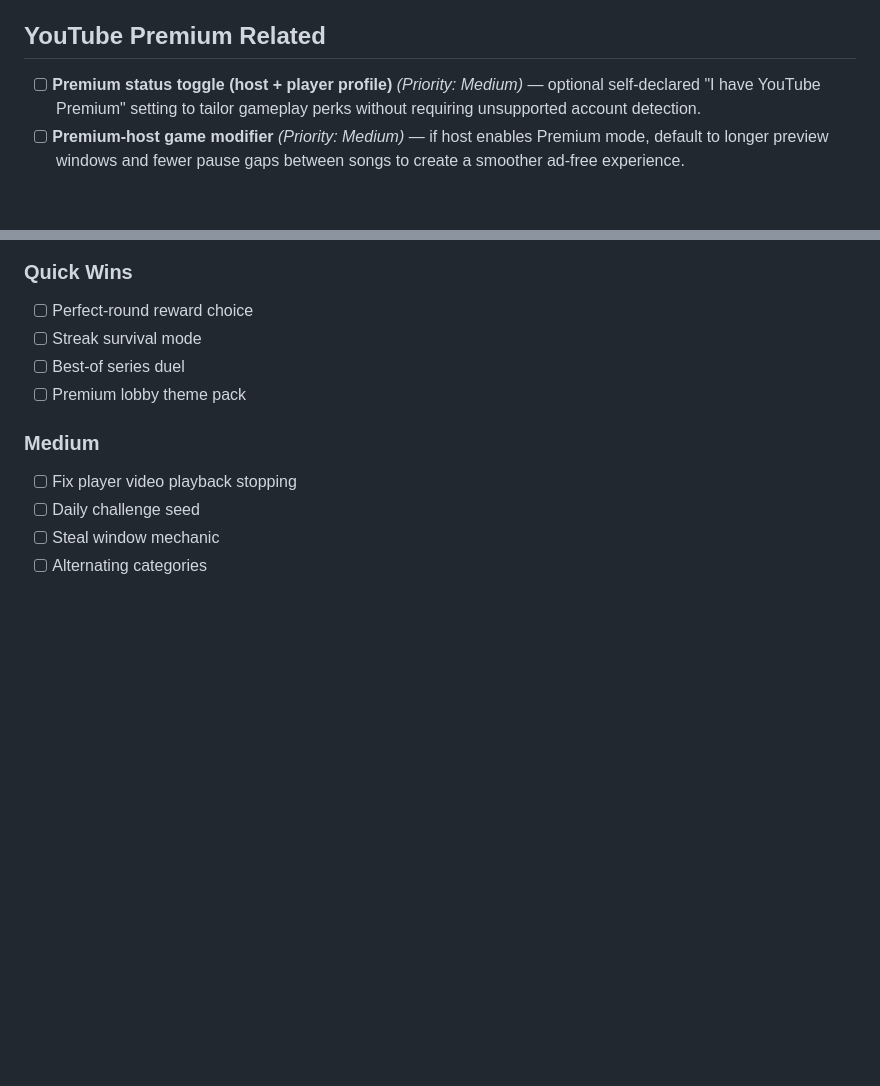
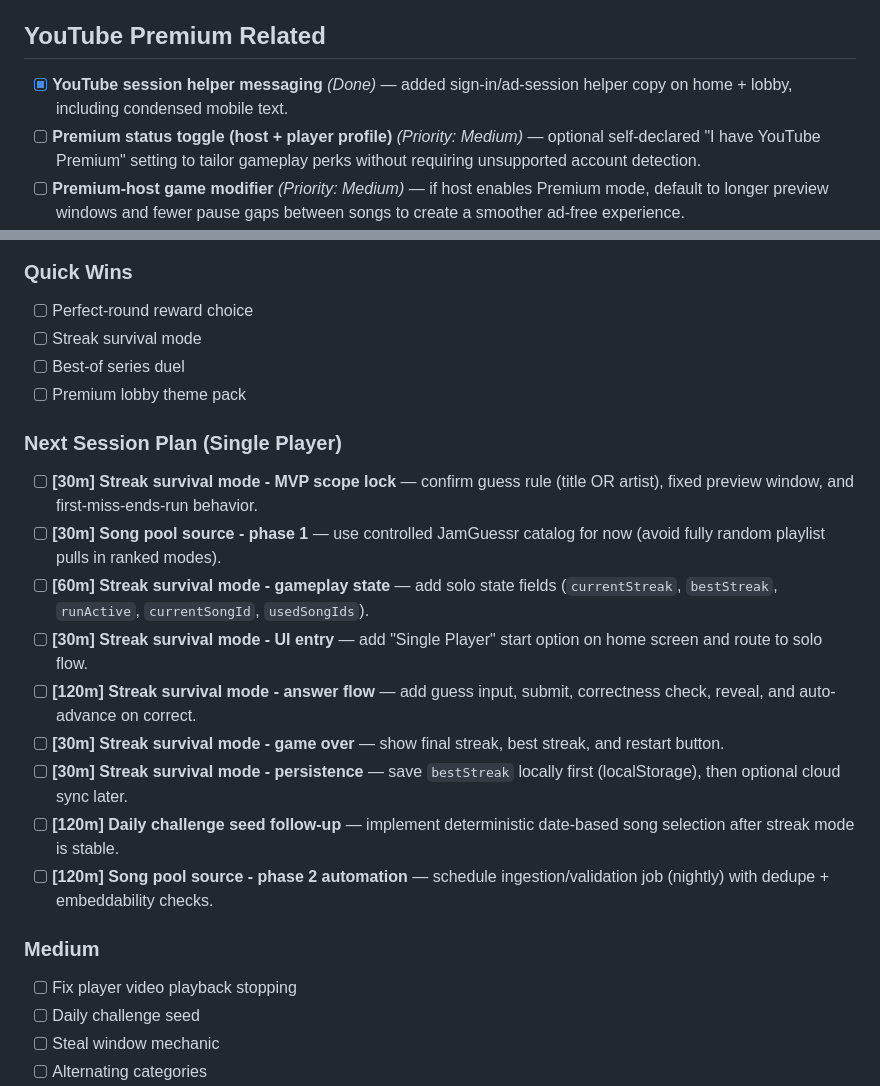
Before and after one commit to rbrambley/JamGuessr, a Markdown page: TODO.md, 2 parts joined by grey strips. Drawn GitHub-style; blank space fills up the shorter version.

Commit message:
Update TODO with single-player execution plan and completed helper task

```diff
--- a/TODO.md
+++ b/TODO.md
@@ -36,6 +36,7 @@
 
 ## YouTube Premium Related
 
+- [x] **YouTube session helper messaging** *(Done)* — added sign-in/ad-session helper copy on home + lobby, including condensed mobile text.
 - [ ] **Premium status toggle (host + player profile)** *(Priority: Medium)* — optional self-declared "I have YouTube Premium" setting to tailor gameplay perks without requiring unsupported account detection.
 - [ ] **Premium-host game modifier** *(Priority: Medium)* — if host enables Premium mode, default to longer preview windows and fewer pause gaps between songs to create a smoother ad-free experience.
 - [ ] **Premium player perk tokens** *(Priority: Big Ticket)* — Premium players get one "skip clue wait" token per round (instant reveal of one hint category like decade or genre).
@@ -52,6 +53,17 @@
 - [ ] Streak survival mode
 - [ ] Best-of series duel
 - [ ] Premium lobby theme pack
+
+### Next Session Plan (Single Player)
+- [ ] **[30m] Streak survival mode - MVP scope lock** — confirm guess rule (title OR artist), fixed preview window, and first-miss-ends-run behavior.
+- [ ] **[30m] Song pool source - phase 1** — use controlled JamGuessr catalog for now (avoid fully random playlist pulls in ranked modes).
+- [ ] **[60m] Streak survival mode - gameplay state** — add solo state fields (`currentStreak`, `bestStreak`, `runActive`, `currentSongId`, `usedSongIds`).
+- [ ] **[30m] Streak survival mode - UI entry** — add "Single Player" start option on home screen and route to solo flow.
+- [ ] **[120m] Streak survival mode - answer flow** — add guess input, submit, correctness check, reveal, and auto-advance on correct.
+- [ ] **[30m] Streak survival mode - game over** — show final streak, best streak, and restart button.
+- [ ] **[30m] Streak survival mode - persistence** — save `bestStreak` locally first (localStorage), then optional cloud sync later.
+- [ ] **[120m] Daily challenge seed follow-up** — implement deterministic date-based song selection after streak mode is stable.
+- [ ] **[120m] Song pool source - phase 2 automation** — schedule ingestion/validation job (nightly) with dedupe + embeddability checks.
 
 ### Medium
 - [ ] Fix player video playback stopping
```
